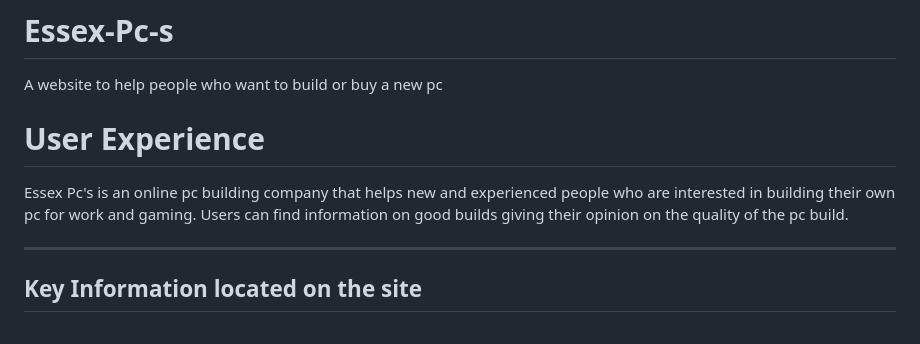
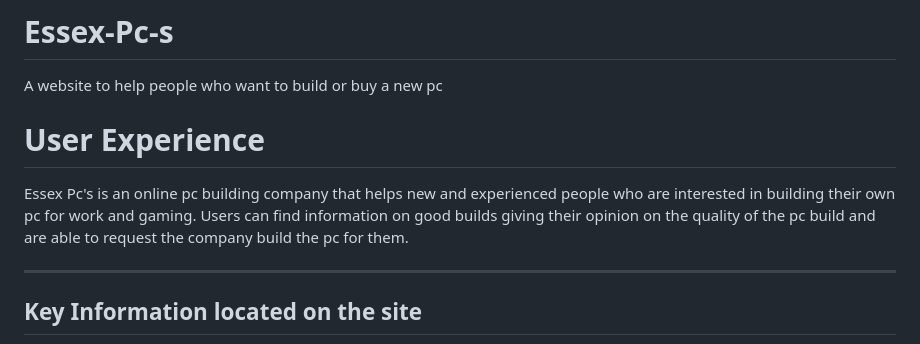
Before and after one commit to Howlerloud/Essex-Pc-s, a Markdown page: README.md, the part around the change. Drawn GitHub-style.

Commit message:
Edited website description

```diff
--- a/README.md
+++ b/README.md
@@ -2,7 +2,7 @@
 A website to help people who want to build or buy a new pc
 
 <h1>User Experience</h1>
-<p>Essex Pc's is an online pc building company that helps new and experienced people who are interested in building their own pc for work and gaming. Users can find information on good builds giving their opinion on the quality of the pc build.</p>
+<p>Essex Pc's is an online pc building company that helps new and experienced people who are interested in building their own pc for work and gaming. Users can find information on good builds giving their opinion on the quality of the pc build and are able to request the company build the pc for them.</p>
 <hr>
 <h2>Key Information located on the site</h2>
 <ul>
```
